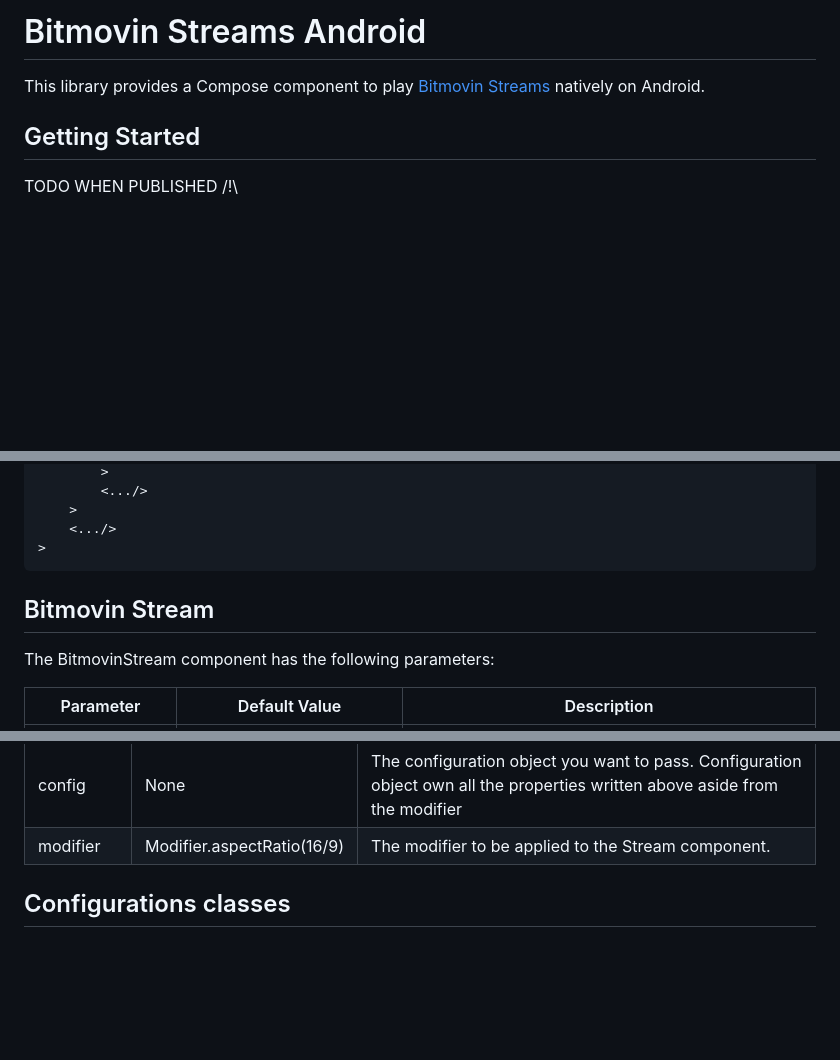
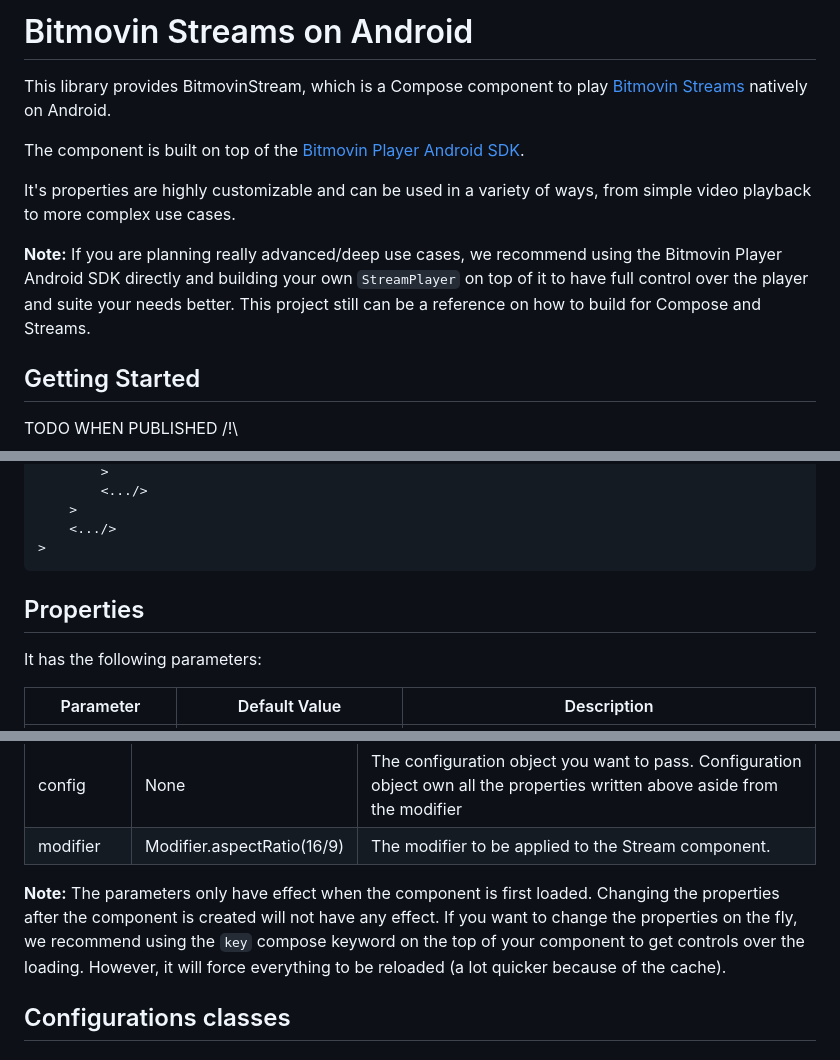
Before and after one commit to bitmovin/streams-android-sdk, a Markdown page: README.md, 3 parts joined by grey strips. Rendered like a GitHub page; blank space fills up the shorter version.

Commit message:
docs: completing the readme

````diff
--- a/README.md
+++ b/README.md
@@ -1,6 +1,12 @@
-# Bitmovin Streams Android
+# Bitmovin Streams on Android
 
-This library provides a Compose component to play [Bitmovin Streams](https://bitmovin.com/streams) natively on Android.
+This library provides BitmovinStream, which is a Compose component to play [Bitmovin Streams](https://bitmovin.com/streams) natively on Android.
+
+The component is built on top of the [Bitmovin Player Android SDK](https://bitmovin.com/docs/player/android-sdk/).
+
+It's properties are highly customizable and can be used in a variety of ways, from simple video playback to more complex use cases.
+
+__Note:__ If you are planning really advanced/deep use cases, we recommend using the Bitmovin Player Android SDK directly and building your own `StreamPlayer` on top of it to have full control over the player and suite your needs better. This project still can be a reference on how to build for Compose and Streams.
 
 ## Getting Started
 
@@ -25,10 +31,9 @@ Each activity that uses the BitmovinStream component must be declared in the And
 >
 ```
 
+## Properties
 
-## Bitmovin Stream
-
-The BitmovinStream component has the following parameters:
+It has the following parameters:
 
 | Parameter        | Default Value              | Description                                                                                                                                      |
 |------------------|----------------------------|--------------------------------------------------------------------------------------------------------------------------------------------------|
@@ -53,6 +58,9 @@ There is an alternative way to setup the component using Configuration object:
 |-----------|----------------------------|------------------------------------------------------------------------------------------------------------------------------|
 | config    | None                       | The configuration object you want to pass. Configuration object own all the properties written above aside from the modifier |
 | modifier  | Modifier.aspectRatio(16/9) | The modifier to be applied to the Stream component.                                                                          |
+
+
+__Note:__ The parameters only have effect when the component is first loaded. Changing the properties after the component is created will not have any effect. If you want to change the properties on the fly, we recommend using the `key` compose keyword on the top of your component to get controls over the loading. However, it will force everything to be reloaded (a lot quicker because of the cache).
 
 ## Configurations classes
 
````
